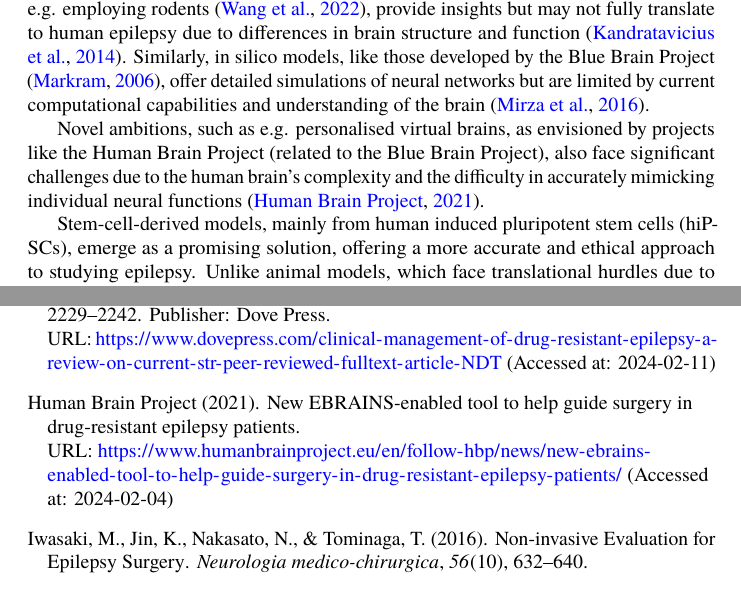
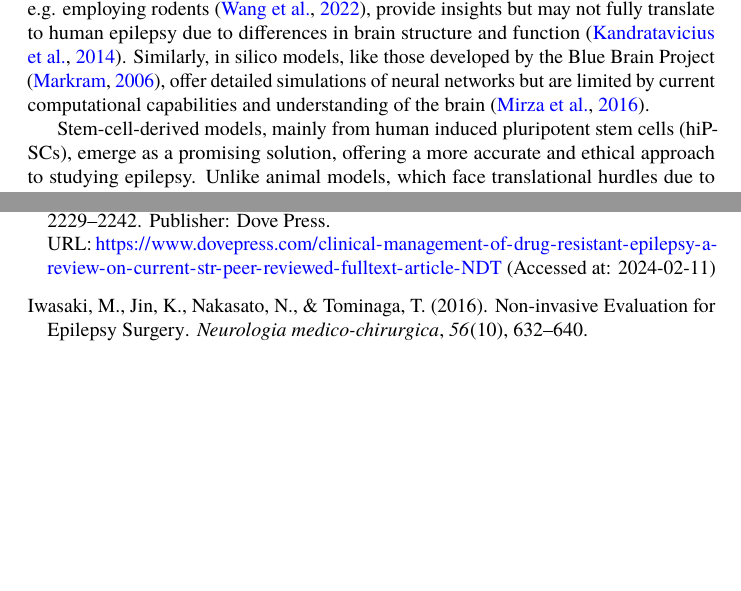
Before and after one commit to danburonline/public-writings, a LaTeX paper (03_essays/2024/10_essay/essay.tex): two parts of pages 5 and 9 of 10, joined at a grey line, cut so that both start at the same text, the shorter picture padded with empty space. Compiled offline with pdfLaTeX.

Commit message:
Remove section to shorten essay already

```diff
--- a/03_essays/2024/10_essay/essay.tex
+++ b/03_essays/2024/10_essay/essay.tex
@@ -75,8 +75,6 @@
 
   Traditional epilepsy research models, such as in vivo animal subjects and in silico simulations, have been invaluable yet present notable limitations. Animal models, often e.g. employing rodents \citep{wang_animal_2022}, provide insights but may not fully translate to human epilepsy due to differences in brain structure and function \citep{kandratavicius_animal_2014}. Similarly, in silico models, like those developed by the Blue Brain Project \citep{markram_blue_2006}, offer detailed simulations of neural networks but are limited by current computational capabilities and understanding of the brain \citep{mirza_integrative_2016}.
 
-  Novel ambitions, such as e.g. personalised virtual brains, as envisioned by projects like the Human Brain Project (related to the Blue Brain Project), also face significant challenges due to the human brain's complexity and the difficulty in accurately mimicking individual neural functions \citep{human_brain_project_new_2021}.
-
   Stem-cell-derived models, mainly from human induced pluripotent stem cells (hiPSCs), emerge as a promising solution, offering a more accurate and ethical approach to studying epilepsy. Unlike animal models, which face translational hurdles due to species-specific differences in brain architecture and function, hiPSCs can be derived from human cells, ensuring a closer representation of human pathophysiology. Furthermore, the use of hiPSCs sidesteps the ethical quandaries associated with embryonic stem cell research, as they can be obtained from adult cells (e.g. skin cells) without harm to the donor, thereby aligning with ethical standards for human research \citep{takahashi_induction_2006}. These models circumvent traditional methods' limitations by providing a renewable source of human neural tissue and enabling the exploration of epilepsy's neurodevelopmental and pathophysiological aspects in a patient-specific context while also allowing to precisely analyse and image the tissues in a highly controlled environment.
 
   \subsection{Stem-Cell-Derived Models for the new Era}
```
Also changed, not shown: 03_essays/2024/10_essay/essay.pdf.
